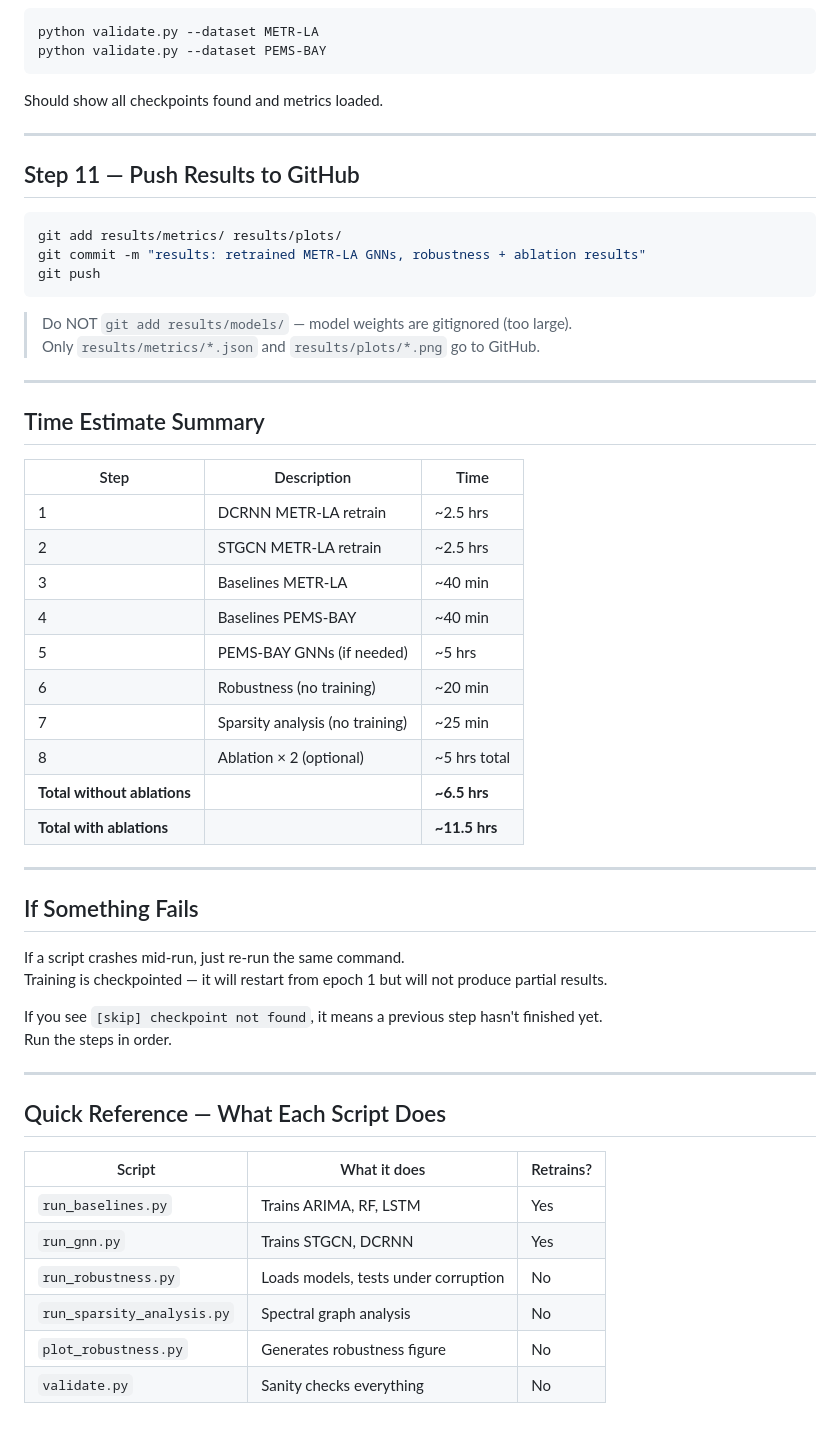
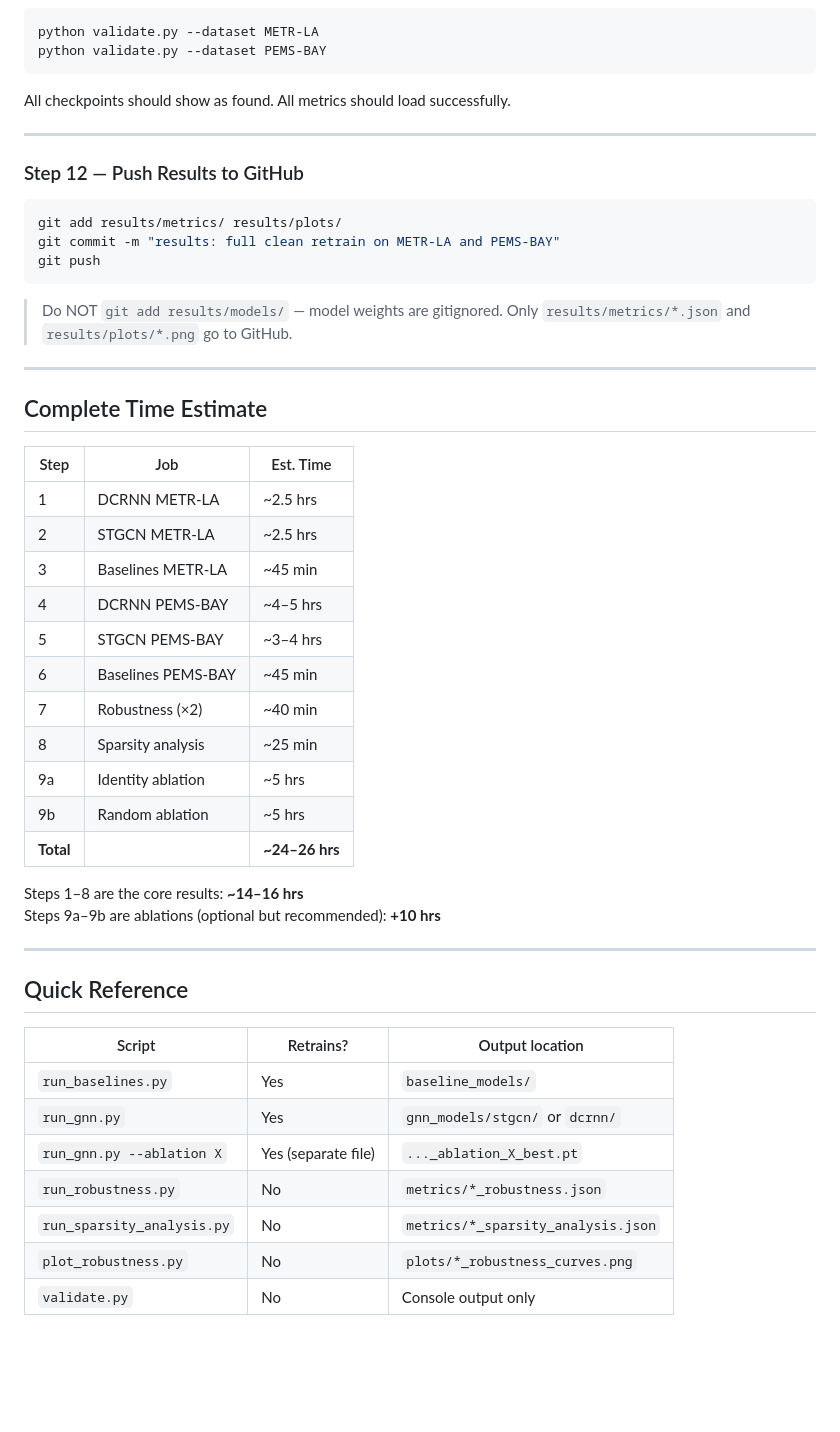
Before and after one commit to ali0786mehdi/robustness-in-spatio-temporal-gnn-traffic-forecasting, a Markdown page: TRAINING_GUIDE.md, the part around one of its changes. Rendered like a GitHub page; blank space fills up the shorter version.

````diff
--- a/TRAINING_GUIDE.md
+++ b/TRAINING_GUIDE.md
@@ -184,57 +188,52 @@ python validate.py --dataset METR-LA
 python validate.py --dataset PEMS-BAY
 ```
 
-Should show all checkpoints found and metrics loaded.
+All checkpoints should show as found. All metrics should load successfully.
 
 ---
 
-## Step 11 — Push Results to GitHub
+### Step 12 — Push Results to GitHub
 
 ```bash
 git add results/metrics/ results/plots/
-git commit -m "results: retrained METR-LA GNNs, robustness + ablation results"
+git commit -m "results: full clean retrain on METR-LA and PEMS-BAY"
 git push
 ```
 
-> Do NOT `git add results/models/` — model weights are gitignored (too large).
+> Do NOT `git add results/models/` — model weights are gitignored.
 > Only `results/metrics/*.json` and `results/plots/*.png` go to GitHub.
 
 ---
 
-## Time Estimate Summary
+## Complete Time Estimate
 
-| Step | Description | Time |
+| Step | Job | Est. Time |
 |---|---|---|
-| 1 | DCRNN METR-LA retrain | ~2.5 hrs |
-| 2 | STGCN METR-LA retrain | ~2.5 hrs |
-| 3 | Baselines METR-LA | ~40 min |
-| 4 | Baselines PEMS-BAY | ~40 min |
-| 5 | PEMS-BAY GNNs (if needed) | ~5 hrs |
-| 6 | Robustness (no training) | ~20 min |
-| 7 | Sparsity analysis (no training) | ~25 min |
-| 8 | Ablation × 2 (optional) | ~5 hrs total |
-| **Total without ablations** | | **~6.5 hrs** |
-| **Total with ablations** | | **~11.5 hrs** |
+| 1 | DCRNN METR-LA | ~2.5 hrs |
+| 2 | STGCN METR-LA | ~2.5 hrs |
+| 3 | Baselines METR-LA | ~45 min |
+| 4 | DCRNN PEMS-BAY | ~4–5 hrs |
+| 5 | STGCN PEMS-BAY | ~3–4 hrs |
+| 6 | Baselines PEMS-BAY | ~45 min |
+| 7 | Robustness (×2) | ~40 min |
+| 8 | Sparsity analysis | ~25 min |
+| 9a | Identity ablation | ~5 hrs |
+| 9b | Random ablation | ~5 hrs |
+| **Total** | | **~24–26 hrs** |
+
+Steps 1–8 are the core results: **~14–16 hrs**
+Steps 9a–9b are ablations (optional but recommended): **+10 hrs**
 
 ---
 
-## If Something Fails
+## Quick Reference
 
-If a script crashes mid-run, just re-run the same command.
-Training is checkpointed — it will restart from epoch 1 but will not produce partial results.
-
-If you see `[skip] checkpoint not found`, it means a previous step hasn't finished yet.
-Run the steps in order.
-
----
-
-## Quick Reference — What Each Script Does
-
-| Script | What it does | Retrains? |
+| Script | Retrains? | Output location |
 |---|---|---|
-| `run_baselines.py` | Trains ARIMA, RF, LSTM | Yes |
-| `run_gnn.py` | Trains STGCN, DCRNN | Yes |
-| `run_robustness.py` | Loads models, tests under corruption | No |
-| `run_sparsity_analysis.py` | Spectral graph analysis | No |
-| `plot_robustness.py` | Generates robustness figure | No |
-| `validate.py` | Sanity checks everything | No |
+| `run_baselines.py` | Yes | `baseline_models/` |
+| `run_gnn.py` | Yes | `gnn_models/stgcn/` or `dcrnn/` |
+| `run_gnn.py --ablation X` | Yes (separate file) | `..._ablation_X_best.pt` |
+| `run_robustness.py` | No | `metrics/*_robustness.json` |
+| `run_sparsity_analysis.py` | No | `metrics/*_sparsity_analysis.json` |
+| `plot_robustness.py` | No | `plots/*_robustness_curves.png` |
+| `validate.py` | No | Console output only |
````
Also changed, not shown: other parts of TRAINING_GUIDE.md (+88 -84 lines).
